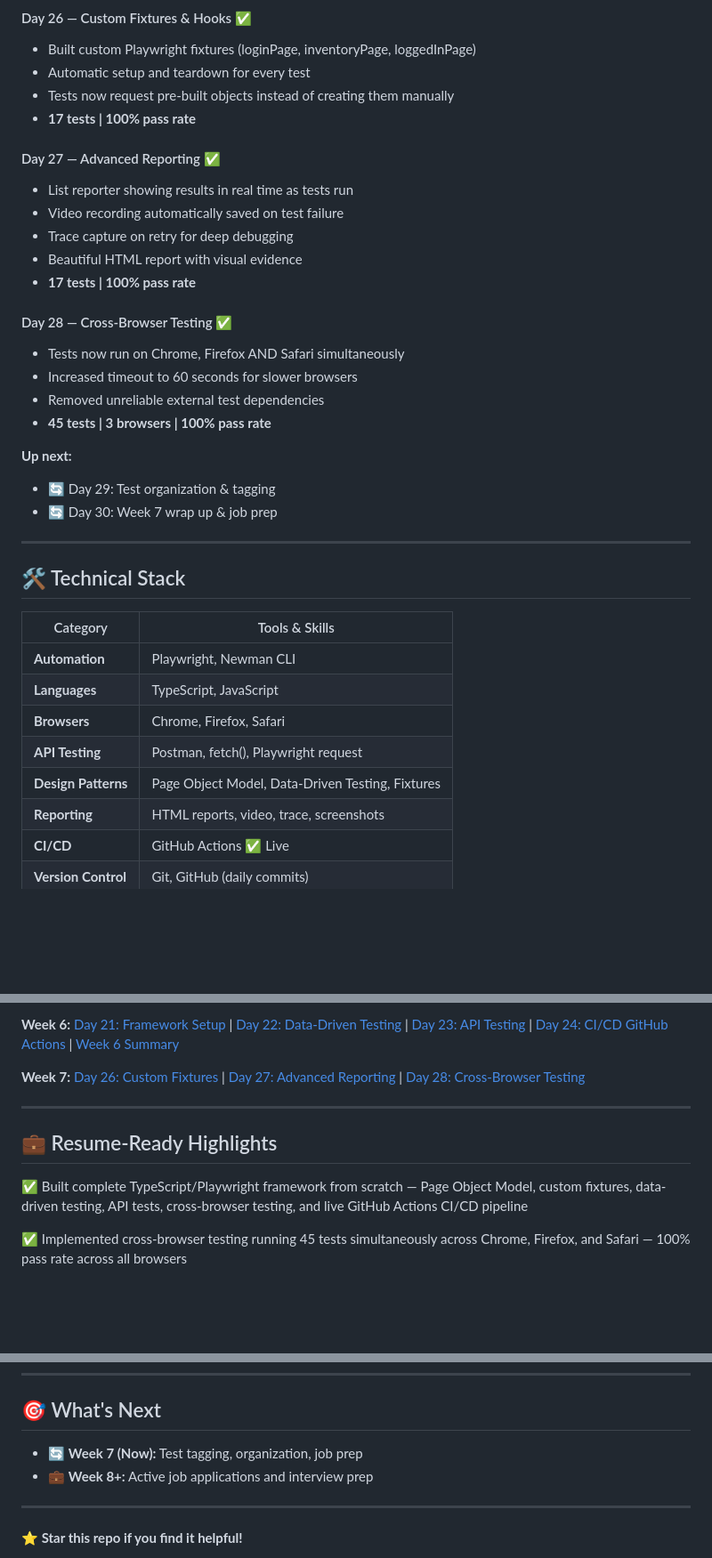
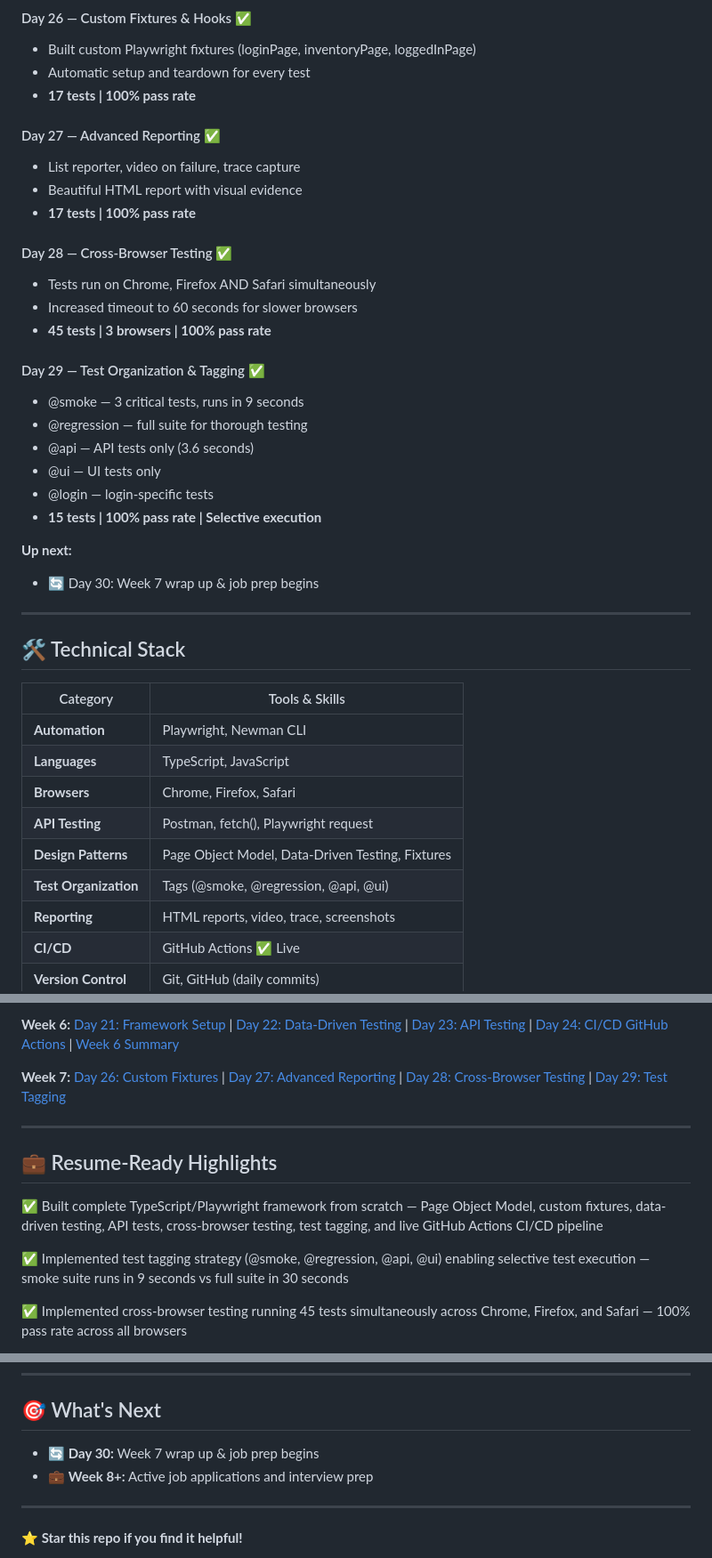
Before and after one commit to Kingcole006/qa-learning-portfolio, a Markdown page: README.md, 3 parts joined by grey strips. Shown at 89% size. Rendered like a GitHub page; blank space fills up the shorter version.

Commit message:
Day 29: Test tagging, notes, README updated

```diff
--- a/README.md
+++ b/README.md
@@ -158,25 +159,28 @@ Understanding what we're automating before we automate it.
 #### Day 26 — Custom Fixtures & Hooks ✅
 - Built custom Playwright fixtures (loginPage, inventoryPage, loggedInPage)
 - Automatic setup and teardown for every test
-- Tests now request pre-built objects instead of creating them manually
 - **17 tests | 100% pass rate**
 
 #### Day 27 — Advanced Reporting ✅
-- List reporter showing results in real time as tests run
-- Video recording automatically saved on test failure
-- Trace capture on retry for deep debugging
+- List reporter, video on failure, trace capture
 - Beautiful HTML report with visual evidence
 - **17 tests | 100% pass rate**
 
 #### Day 28 — Cross-Browser Testing ✅
-- Tests now run on Chrome, Firefox AND Safari simultaneously
+- Tests run on Chrome, Firefox AND Safari simultaneously
 - Increased timeout to 60 seconds for slower browsers
-- Removed unreliable external test dependencies
 - **45 tests | 3 browsers | 100% pass rate**
 
+#### Day 29 — Test Organization & Tagging ✅
+- @smoke — 3 critical tests, runs in 9 seconds
+- @regression — full suite for thorough testing
+- @api — API tests only (3.6 seconds)
+- @ui — UI tests only
+- @login — login-specific tests
+- **15 tests | 100% pass rate | Selective execution**
+
 **Up next:**
-- 🔄 Day 29: Test organization & tagging
-- 🔄 Day 30: Week 7 wrap up & job prep
+- 🔄 Day 30: Week 7 wrap up & job prep begins
 
 ---
 
@@ -189,6 +193,7 @@ Understanding what we're automating before we automate it.
 | **Browsers** | Chrome, Firefox, Safari |
 | **API Testing** | Postman, fetch(), Playwright request |
 | **Design Patterns** | Page Object Model, Data-Driven Testing, Fixtures |
+| **Test Organization** | Tags (@smoke, @regression, @api, @ui) |
 | **Reporting** | HTML reports, video, trace, screenshots |
 | **CI/CD** | GitHub Actions ✅ Live |
 | **Version Control** | Git, GitHub (daily commits) |
@@ -217,13 +222,15 @@ Understanding what we're automating before we automate it.
 [Day 21: Framework Setup](Notes/Day21-Framework-Setup.md) | [Day 22: Data-Driven Testing](Notes/Day22-Data-Driven-Testing.md) | [Day 23: API Testing](Notes/Day23-API-Testing-Framework.md) | [Day 24: CI/CD GitHub Actions](Notes/Day24-CICD-GitHub-Actions.md) | [Week 6 Summary](Notes/Week6-Summary.md)
 
 **Week 7:**
-[Day 26: Custom Fixtures](Notes/Day26-Custom-Fixtures.md) | [Day 27: Advanced Reporting](Notes/Day27-Advanced-Reporting.md) | [Day 28: Cross-Browser Testing](Notes/Day28-Cross-Browser-Testing.md)
+[Day 26: Custom Fixtures](Notes/Day26-Custom-Fixtures.md) | [Day 27: Advanced Reporting](Notes/Day27-Advanced-Reporting.md) | [Day 28: Cross-Browser Testing](Notes/Day28-Cross-Browser-Testing.md) | [Day 29: Test Tagging](Notes/Day29-Test-Tagging.md)
 
 ---
 
 ## 💼 Resume-Ready Highlights
 
-✅ Built complete TypeScript/Playwright framework from scratch — Page Object Model, custom fixtures, data-driven testing, API tests, cross-browser testing, and live GitHub Actions CI/CD pipeline
+✅ Built complete TypeScript/Playwright framework from scratch — Page Object Model, custom fixtures, data-driven testing, API tests, cross-browser testing, test tagging, and live GitHub Actions CI/CD pipeline
+
+✅ Implemented test tagging strategy (@smoke, @regression, @api, @ui) enabling selective test execution — smoke suite runs in 9 seconds vs full suite in 30 seconds
 
 ✅ Implemented cross-browser testing running 45 tests simultaneously across Chrome, Firefox, and Safari — 100% pass rate across all browsers
 
@@ -247,7 +254,7 @@ Understanding what we're automating before we automate it.
 
 ## 🎯 What's Next
 
-- 🔄 **Week 7 (Now):** Test tagging, organization, job prep
+- 🔄 **Day 30:** Week 7 wrap up & job prep begins
 - 💼 **Week 8+:** Active job applications and interview prep
 
 ---
```
Also changed, not shown: other parts of README.md (+7 -6 lines), Notes/Day29-Test-Tagging.md (added, +88 -0 lines).
